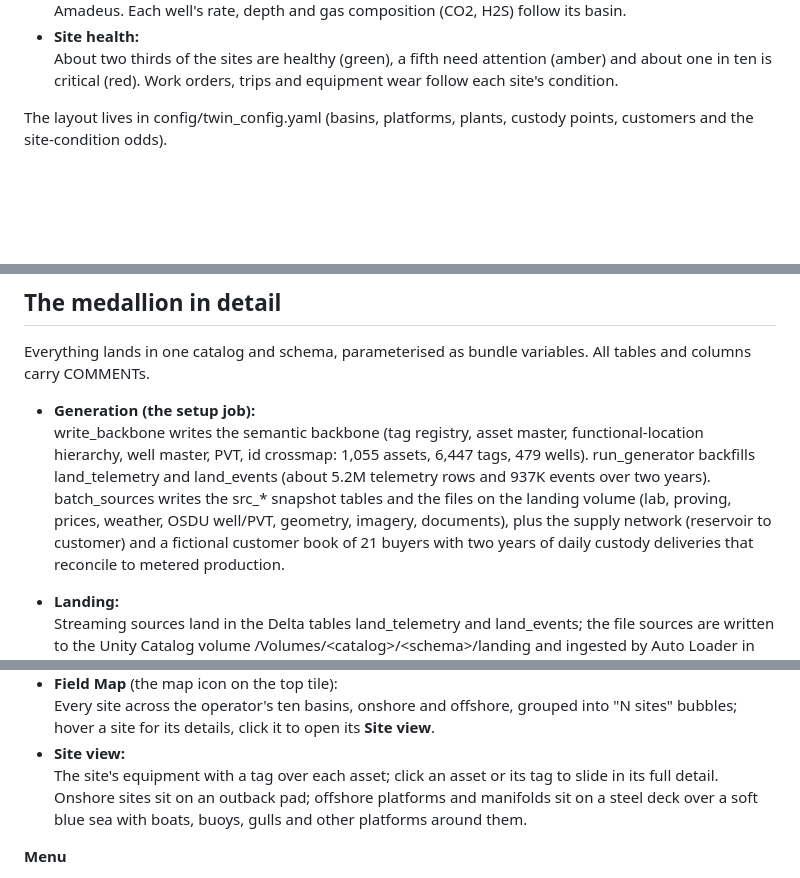
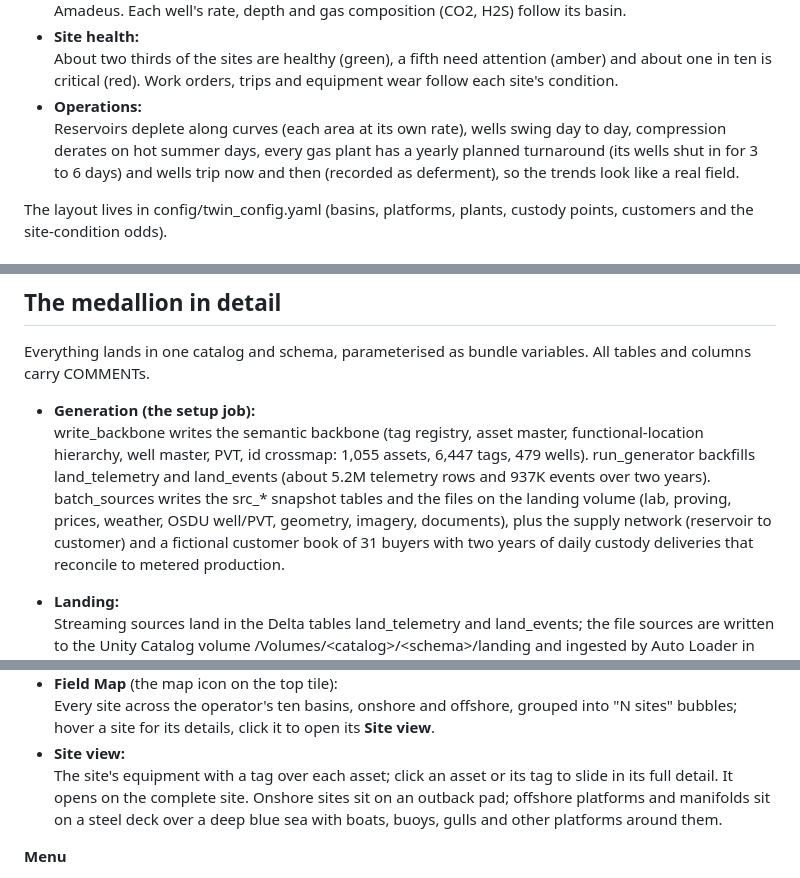
Before and after one commit to naumanahmadshah/DigitalTwinUpStreamGas, a Markdown page: README.md, 3 parts joined by grey strips. GitHub-like rendering; blank space fills up the shorter version.

Commit message:
National onshore + offshore field, offshore 3D scene, realistic operations data, click-through cause highlighting

```diff
--- a/README.md
+++ b/README.md
@@ -80,6 +80,10 @@ A national Australian operator, onshore and offshore, in realistic proportions (
 - **Site health:**\
   About two thirds of the sites are healthy (green), a fifth need attention (amber) and about one in
   ten is critical (red). Work orders, trips and equipment wear follow each site's condition.
+- **Operations:**\
+  Reservoirs deplete along curves (each area at its own rate), wells swing day to day, compression
+  derates on hot summer days, every gas plant has a yearly planned turnaround (its wells shut in for 3
+  to 6 days) and wells trip now and then (recorded as deferment), so the trends look like a real field.
 
 The layout lives in config/twin_config.yaml (basins, platforms, plants, custody points, customers and
 the site-condition odds).
@@ -109,7 +113,7 @@ carry COMMENTs.
   wells). run_generator backfills land_telemetry and land_events (about 5.2M telemetry rows and
   937K events over two years). batch_sources writes the src_\* snapshot tables and the files on the
   landing volume (lab, proving, prices, weather, OSDU well/PVT, geometry, imagery, documents), plus the
-  supply network (reservoir to customer) and a fictional customer book of 21 buyers with two years of
+  supply network (reservoir to customer) and a fictional customer book of 31 buyers with two years of
   daily custody deliveries that reconcile to metered production.
 
 - **Landing:**\
@@ -173,8 +177,8 @@ Document Explorer. A short tour follows; the full screen-by-screen guide is in
   into "N sites" bubbles; hover a site for its details, click it to open its **Site view**.
 - **Site view:**\
   The site's equipment with a tag over each asset; click an asset or its tag to slide in its full detail.
-  Onshore sites sit on an outback pad; offshore platforms and manifolds sit on a steel deck over a soft
-  blue sea with boats, buoys, gulls and other platforms around them.
+  It opens on the complete site. Onshore sites sit on an outback pad; offshore platforms and manifolds
+  sit on a steel deck over a deep blue sea with boats, buoys, gulls and other platforms around them.
 
 **Menu**
 - **Gas flow chain:**\
```
Also changed, not shown: docs/NAVIGATION.md (+10 -6 lines).
